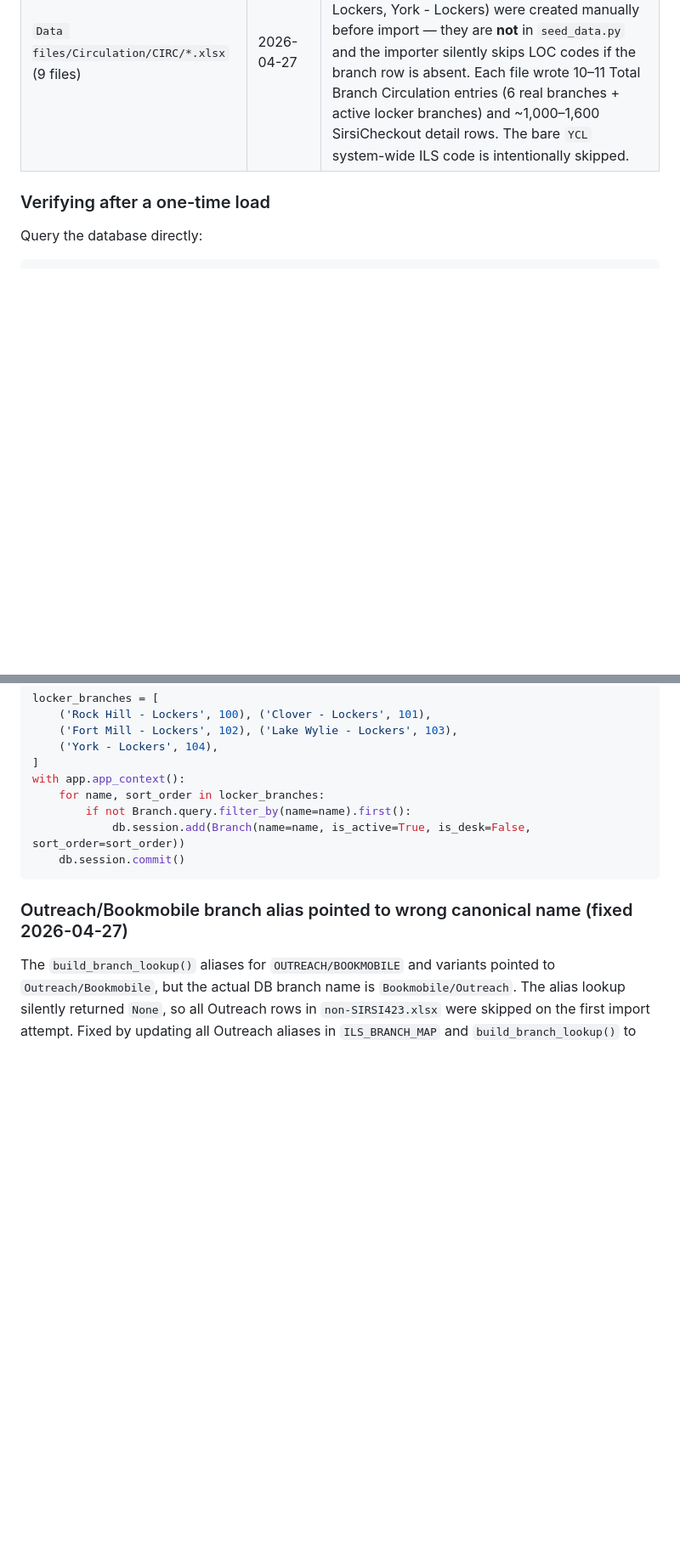
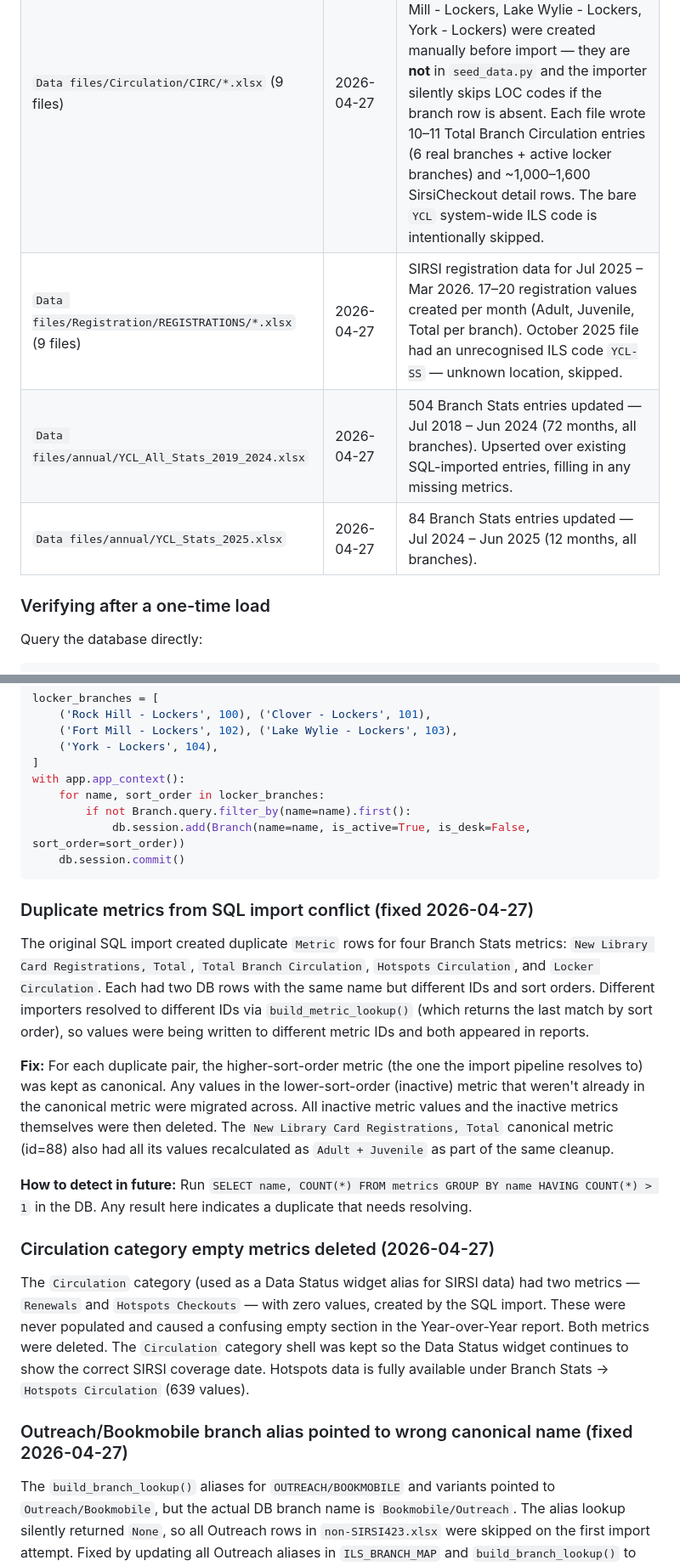
Before and after one commit to mdcasa/librarystats-ycl, a Markdown page: Design/design.md, 2 parts joined by grey strips. Shown at 85% size. GitHub-like rendering; blank space fills up the shorter version.

````diff
--- a/Design/design.md
+++ b/Design/design.md
@@ -693,6 +693,9 @@ with app.app_context():
 | `Data files/manual/QRSver2.xlsx` | 2026-04-26 | 24 Quarterly Reference Stats entries created — Q1/Jun 2025, Q2/Oct 2025, Q3/Jan 2026, all 8 branches |
 | `Data files/manual/onlin423.xlsx` | 2026-04-26 | 27 Online Stats entries created — Jan 2024 – Mar 2026, system-wide |
 | `Data files/Circulation/CIRC/*.xlsx` (9 files) | 2026-04-27 | SIRSI checkout data for Jul 2025 – Mar 2026. Locker branches (Rock Hill - Lockers, Clover - Lockers, Fort Mill - Lockers, Lake Wylie - Lockers, York - Lockers) were created manually before import — they are **not** in `seed_data.py` and the importer silently skips LOC codes if the branch row is absent. Each file wrote 10–11 Total Branch Circulation entries (6 real branches + active locker branches) and ~1,000–1,600 SirsiCheckout detail rows. The bare `YCL` system-wide ILS code is intentionally skipped. |
+| `Data files/Registration/REGISTRATIONS/*.xlsx` (9 files) | 2026-04-27 | SIRSI registration data for Jul 2025 – Mar 2026. 17–20 registration values created per month (Adult, Juvenile, Total per branch). October 2025 file had an unrecognised ILS code `YCL-SS` — unknown location, skipped. |
+| `Data files/annual/YCL_All_Stats_2019_2024.xlsx` | 2026-04-27 | 504 Branch Stats entries updated — Jul 2018 – Jun 2024 (72 months, all branches). Upserted over existing SQL-imported entries, filling in any missing metrics. |
+| `Data files/annual/YCL_Stats_2025.xlsx` | 2026-04-27 | 84 Branch Stats entries updated — Jul 2024 – Jun 2025 (12 months, all branches). |
 
 ### Verifying after a one-time load
 
@@ -947,6 +946,18 @@ with app.app_context():
     db.session.commit()
 ```
 
+### Duplicate metrics from SQL import conflict (fixed 2026-04-27)
+
+The original SQL import created duplicate `Metric` rows for four Branch Stats metrics: `New Library Card Registrations, Total`, `Total Branch Circulation`, `Hotspots Circulation`, and `Locker Circulation`. Each had two DB rows with the same name but different IDs and sort orders. Different importers resolved to different IDs via `build_metric_lookup()` (which returns the last match by sort order), so values were being written to different metric IDs and both appeared in reports.
+
+**Fix:** For each duplicate pair, the higher-sort-order metric (the one the import pipeline resolves to) was kept as canonical. Any values in the lower-sort-order (inactive) metric that weren't already in the canonical metric were migrated across. All inactive metric values and the inactive metrics themselves were then deleted. The `New Library Card Registrations, Total` canonical metric (id=88) also had all its values recalculated as `Adult + Juvenile` as part of the same cleanup.
+
+**How to detect in future:** Run `SELECT name, COUNT(*) FROM metrics GROUP BY name HAVING COUNT(*) > 1` in the DB. Any result here indicates a duplicate that needs resolving.
+
+### Circulation category empty metrics deleted (2026-04-27)
+
+The `Circulation` category (used as a Data Status widget alias for SIRSI data) had two metrics — `Renewals` and `Hotspots Checkouts` — with zero values, created by the SQL import. These were never populated and caused a confusing empty section in the Year-over-Year report. Both metrics were deleted. The `Circulation` category shell was kept so the Data Status widget continues to show the correct SIRSI coverage date. Hotspots data is fully available under Branch Stats → `Hotspots Circulation` (639 values).
+
 ### Outreach/Bookmobile branch alias pointed to wrong canonical name (fixed 2026-04-27)
 
 The `build_branch_lookup()` aliases for `OUTREACH/BOOKMOBILE` and variants pointed to `Outreach/Bookmobile`, but the actual DB branch name is `Bookmobile/Outreach`. The alias lookup silently returned `None`, so all Outreach rows in `non-SIRSI423.xlsx` were skipped on the first import attempt. Fixed by updating all Outreach aliases in `ILS_BRANCH_MAP` and `build_branch_lookup()` to point to `Bookmobile/Outreach`.
````
Also changed, not shown: other parts of Design/design.md (+13 -17 lines).
